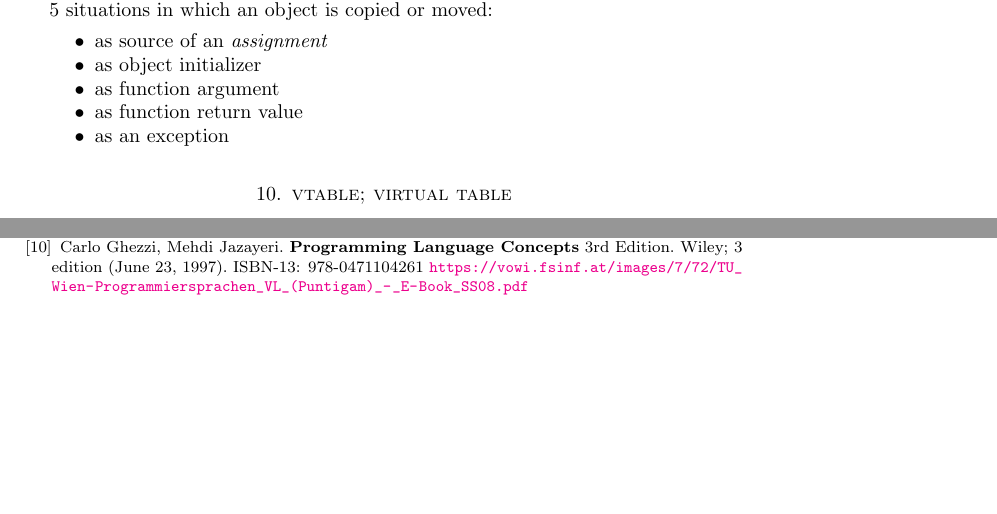
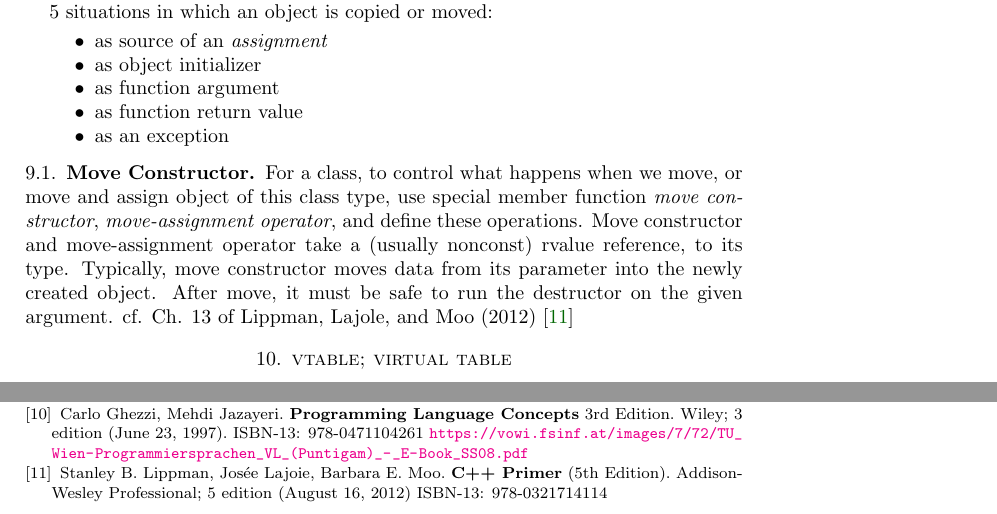
Before and after one commit to ernestyalumni/HrdwCCppCUDA, a LaTeX paper (LaTeXpdfsDocs/HrdwCCppCUDA.tex): two parts of pages 13 and 15 of 15 before the commit and two parts of pages 13 and 16 of 16 after it, joined at a grey line, cut so that both start at the same text, the shorter picture padded with empty space. The pictures show the PDF file LaTeXpdfsDocs/HrdwCCppCUDA.pdf that the author committed with the source.

Commit message:
noted move constructor

```diff
--- a/LaTeXpdfsDocs/HrdwCCppCUDA.tex
+++ b/LaTeXpdfsDocs/HrdwCCppCUDA.tex
@@ -742,6 +742,12 @@ Refs.: Sec. 3.2.1.2, Sec. 5.2, notion of moving a resource, Sec. 13.2-Sec.13.3,
 	\item as an exception
 \end{itemize}
 
+\subsection{Move Constructor}
+
+For a class, to control what happens when we move, or move and assign object of this class type, use special member function \emph{move constructor}, \emph{move-assignment operator}, and define these operations.  Move constructor and move-assignment operator take a (usually nonconst) rvalue reference, to its type.  Typically, move constructor moves data from its parameter into the newly created object.  After move, it must be safe to run the destructor on the given argument.  cf. Ch. 13 of Lippman, Lajole, and Moo (2012) \cite{LLM2012}
+
+
+
 \section{vtable; virtual table}
 
 I was given this answer to a question I posed to a 20 year C++ veteran and it was such an important answer (as I did not know a virtual table existed, at all before), that I will copy this, repeat this and explore this extensively:
@@ -845,7 +851,8 @@ Bjarne Stroustrup.  \textbf{The C++ Programming Language}, 4th Edition. Addison-
 \bibitem{GhJa1997}
 Carlo Ghezzi, Mehdi Jazayeri.  \textbf{Programming Language Concepts} 3rd Edition.  Wiley; 3 edition (June 23, 1997).  ISBN-13: 978-0471104261  \url{https://vowi.fsinf.at/images/7/72/TU_Wien-Programmiersprachen_VL_(Puntigam)_-_E-Book_SS08.pdf}
 
-
+\bibitem{LLM2012}
+Stanley B. Lippman, Jos\'{e}e Lajoie, Barbara E. Moo. \textbf{C++ Primer} (5th Edition).  Addison-Wesley Professional; 5 edition (August 16, 2012) ISBN-13: 978-0321714114
 
 
 
```
Also changed, not shown: LaTeXpdfsDocs/HrdwCCppCUDA_grande.tex (+9 -0 lines), LaTeXpdfsDocs/HrdwCCppCUDA.pdf, LaTeXpdfsDocs/HrdwCCppCUDA_grande.pdf.
